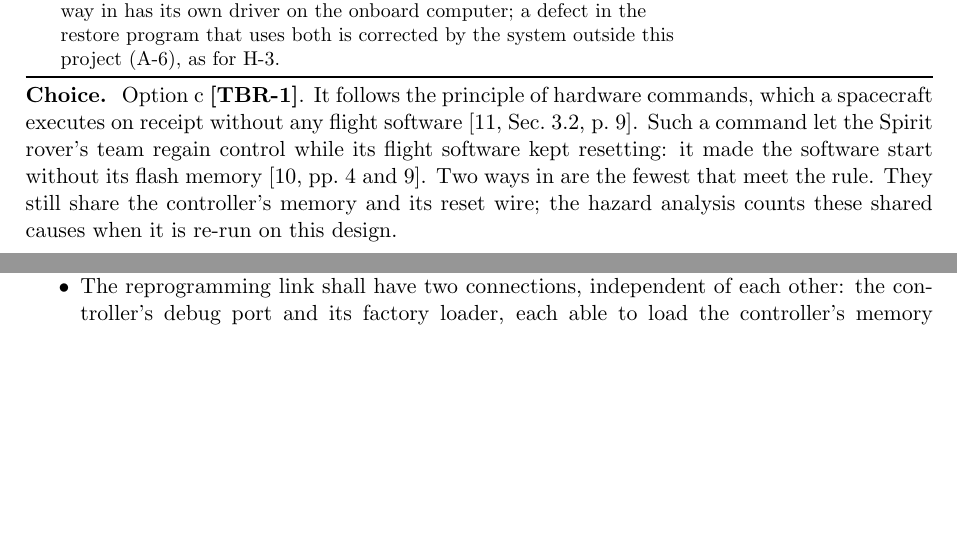
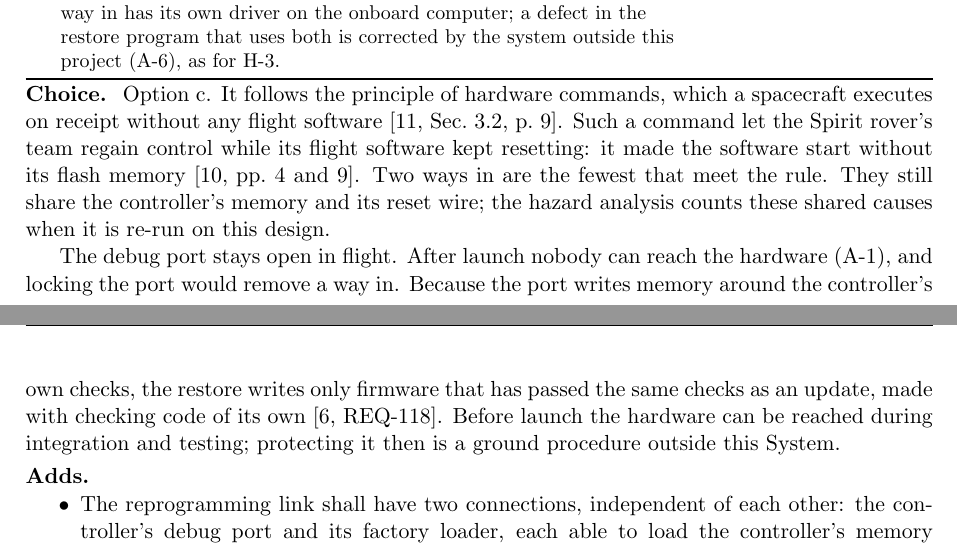
Before and after one commit to Tocki28/fail-safe-in-orbit-reprogramming, a LaTeX document (docs/architecture/main.tex): two parts of pages 7 and 8 of 15, joined at a grey line, cut so that both start at the same text, the shorter picture padded with empty space. Compiled offline with pdfLaTeX.

Commit message:
Architecture 5.2 accepted (option c); restore checks what it writes
Accepted by the author on 11 October 2026: two separate ways in, the debug
port and the factory loader. The debug port stays open in flight (no
physical access after launch; locking it would remove a way in). Because it
writes around the controller's checks, new REQ-118: the restore writes only
firmware that passed the same checks as an update, with checking code of
its own. Protection before launch is a ground procedure outside the System.

Co-Authored-By: Claude Opus 5.5 <noreply@anthropic.com>

```diff
--- a/docs/architecture/main.tex
+++ b/docs/architecture/main.tex
@@ -455,13 +455,20 @@ c & Two separate ways in that share nothing: the controller's debug port, which
 \end{tabularx}}
 
 
-\field{Choice} Option c \tbr{wayback}. It follows the principle of hardware
+\field{Choice} Option c. It follows the principle of hardware
 commands, which a spacecraft executes on receipt without any flight software
 [11,~Sec.~3.2, p.~9]. Such a command let the Spirit rover's team regain control
 while its flight software kept resetting: it made the software start without
 its flash memory [10,~pp.~4 and 9]. Two ways in are the fewest that meet the
 rule. They still share the controller's memory and its reset wire; the hazard
 analysis counts these shared causes when it is re-run on this design.
+
+The debug port stays open in flight. After launch nobody can reach the hardware
+(A-1), and locking the port would remove a way in. Because the port writes
+memory around the controller's own checks, the restore writes only firmware
+that has passed the same checks as an update, made with checking code of its
+own [6,~REQ-118]. Before launch the hardware can be reached during integration
+and testing; protecting it then is a ground procedure outside this System.
 
 \field{Adds}
 \begin{itemize}
```
Also changed, not shown: docs/requirements/main.tex (+3 -2 lines), docs/architecture/Software-Architecture_Fail-Safe-In-Orbit-Reprogramming_Iss1_Rev0_DRAFT.pdf, docs/requirements/Software-Requirements_Fail-Safe-In-Orbit-Reprogramming_Iss1_Rev0_DRAFT.pdf, docs/architecture/main.tex (5 more changed lines).
